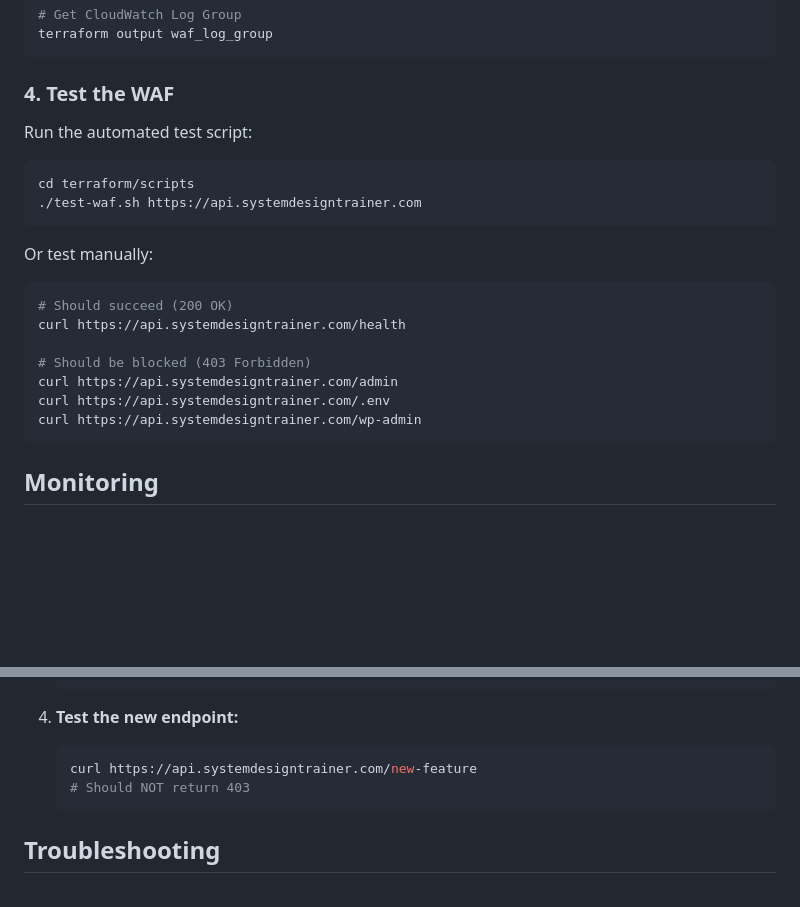
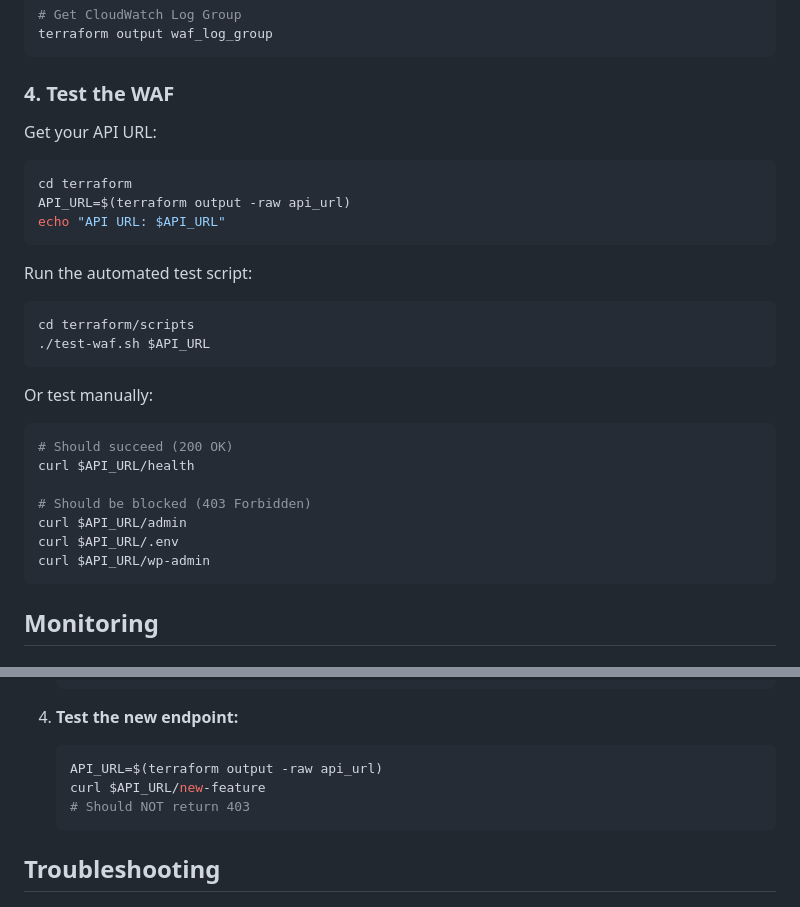
Before and after one commit to vitkarpov/systemdesigntrainer.com, a Markdown page: terraform/WAF.md, 2 parts joined by grey strips. Rendered like a GitHub page; blank space fills up the shorter version.

Commit message:
chore: update docs

````diff
--- a/terraform/WAF-DEPLOYMENT.md
+++ b/terraform/WAF.md
@@ -55,23 +55,31 @@ terraform output waf_log_group
 
 ### 4. Test the WAF
 
+Get your API URL:
+
+```bash
+cd terraform
+API_URL=$(terraform output -raw api_url)
+echo "API URL: $API_URL"
+```
+
 Run the automated test script:
 
 ```bash
 cd terraform/scripts
-./test-waf.sh https://api.systemdesigntrainer.com
+./test-waf.sh $API_URL
 ```
 
 Or test manually:
 
 ```bash
 # Should succeed (200 OK)
-curl https://api.systemdesigntrainer.com/health
+curl $API_URL/health
 
 # Should be blocked (403 Forbidden)
-curl https://api.systemdesigntrainer.com/admin
-curl https://api.systemdesigntrainer.com/.env
-curl https://api.systemdesigntrainer.com/wp-admin
+curl $API_URL/admin
+curl $API_URL/.env
+curl $API_URL/wp-admin
 ```
 
 ## Monitoring
@@ -168,7 +176,8 @@ When you add new API endpoints, update the WAF whitelist:
 4. **Test the new endpoint:**
 
    ```bash
-   curl https://api.systemdesigntrainer.com/new-feature
+   API_URL=$(terraform output -raw api_url)
+   curl $API_URL/new-feature
    # Should NOT return 403
    ```
 
````
Also changed, not shown: 1 other file.
